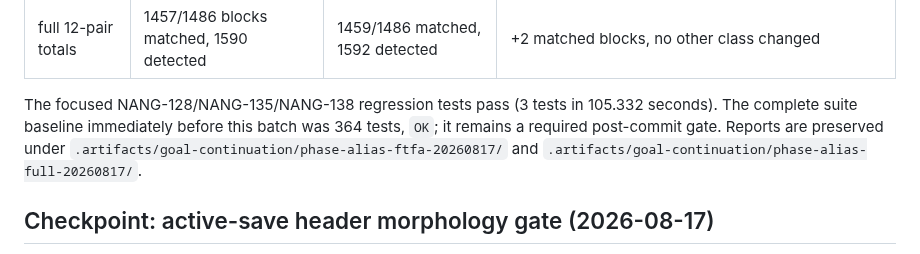
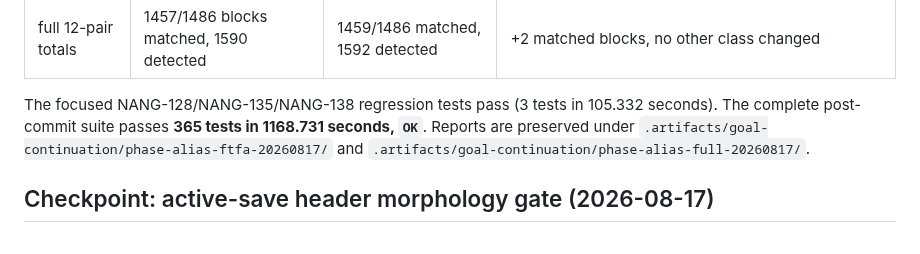
Before and after one commit to FranciscoVCM/Jtool-Scanner, a Markdown page: DEVELOPMENT_PROGRESS.md, the part around the change. Drawn GitHub-style.

Commit message:
docs: record compact phase regression suite

```diff
--- a/DEVELOPMENT_PROGRESS.md
+++ b/DEVELOPMENT_PROGRESS.md
@@ -56,9 +56,9 @@ Measured before/after at the documented `grid_step=8` workflow:
 | full 12-pair totals | 1457/1486 blocks matched, 1590 detected | 1459/1486 matched, 1592 detected | +2 matched blocks, no other class changed |
 
 The focused NANG-128/NANG-135/NANG-138 regression tests pass (3 tests in
-105.332 seconds).  The complete suite baseline immediately before this batch
-was 364 tests, `OK`; it remains a required post-commit gate.  Reports are
-preserved under `.artifacts/goal-continuation/phase-alias-ftfa-20260817/` and
+105.332 seconds).  The complete post-commit suite passes **365 tests in
+1168.731 seconds, `OK`**.  Reports are preserved under
+`.artifacts/goal-continuation/phase-alias-ftfa-20260817/` and
 `.artifacts/goal-continuation/phase-alias-full-20260817/`.
 
 ## Checkpoint: active-save header morphology gate (2026-08-17)
```
